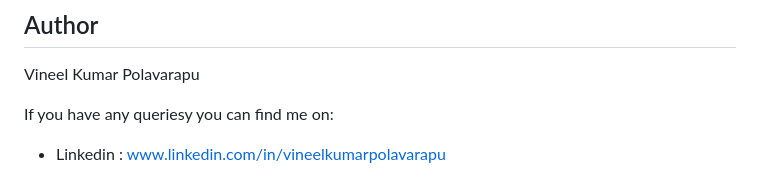
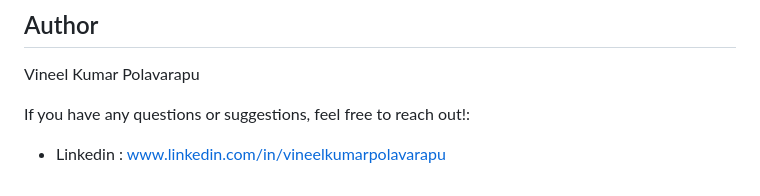
Before and after one commit to vineelpolavarapu/Ticket-Priority-System, a Markdown page: README.md, the part around the change. Drawn GitHub-style.

```diff
--- a/README.md
+++ b/README.md
@@ -180,5 +180,5 @@ PriorityEngine computes a weighted sum of the factors list. The output score is
 ## Author
 Vineel Kumar Polavarapu
 
-If you have any queriesy you can find me on:
+If you have any questions or suggestions, feel free to reach out!:
 - Linkedin : www.linkedin.com/in/vineelkumarpolavarapu
```
